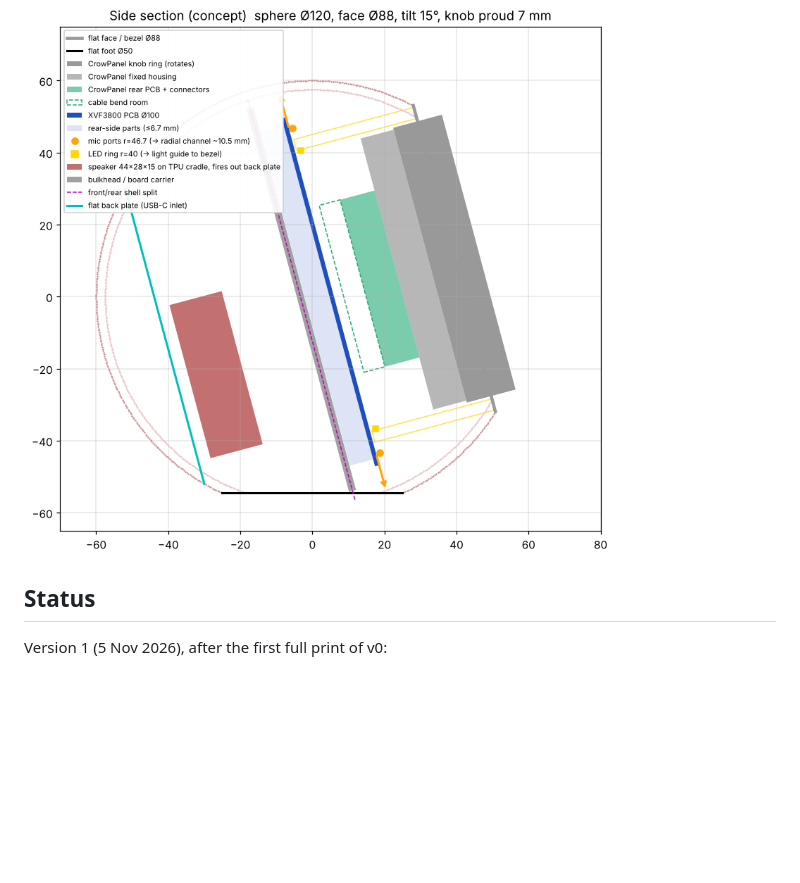
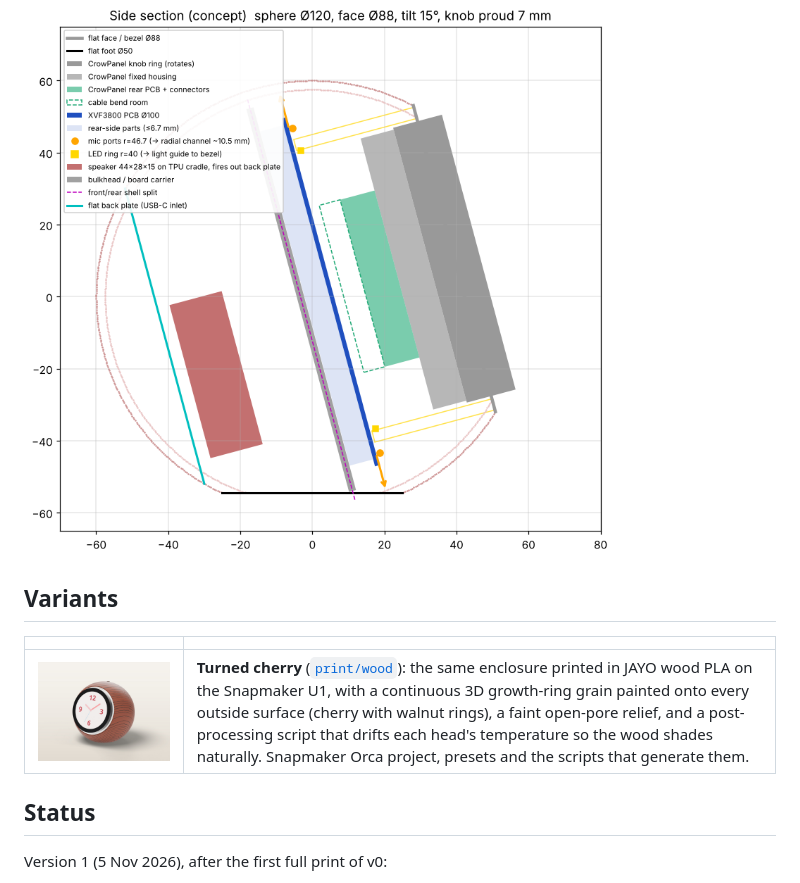
Before and after one commit to asherflynt/voice-clock, a Markdown page: README.md, the part around the change. Drawn GitHub-style; pictures changed too: docs/img/wood/wood_front.jpg (added); blank space fills up the shorter version.

```diff
--- a/README.md
+++ b/README.md
@@ -34,6 +34,12 @@ The [build plan](docs/build-plan.md) explains the design decisions: mic-channel
 
 ![Side section](docs/img/section-concept.png)
 
+## Variants
+
+| | |
+|---|---|
+| [![Turned cherry](docs/img/wood/wood_front.jpg)](print/wood/README.md) | **Turned cherry** ([`print/wood`](print/wood/README.md)): the same enclosure printed in JAYO wood PLA on the Snapmaker U1, with a continuous 3D growth-ring grain painted onto every outside surface (cherry with walnut rings), a faint open-pore relief, and a post-processing script that drifts each head's temperature so the wood shades naturally. Snapmaker Orca project, presets and the scripts that generate them. |
+
 ## Status
 
 Version 1 (5 Nov 2026), after the first full print of v0:
```
Also changed, not shown: cad/README.md (+9 -0 lines), print/wood/README.md (added, +60 -0 lines), docs/img/wood/wood_back.jpg (added), docs/img/wood/wood_parts.jpg (added), docs/img/wood/wood_top.jpg (added), 13 other files.
